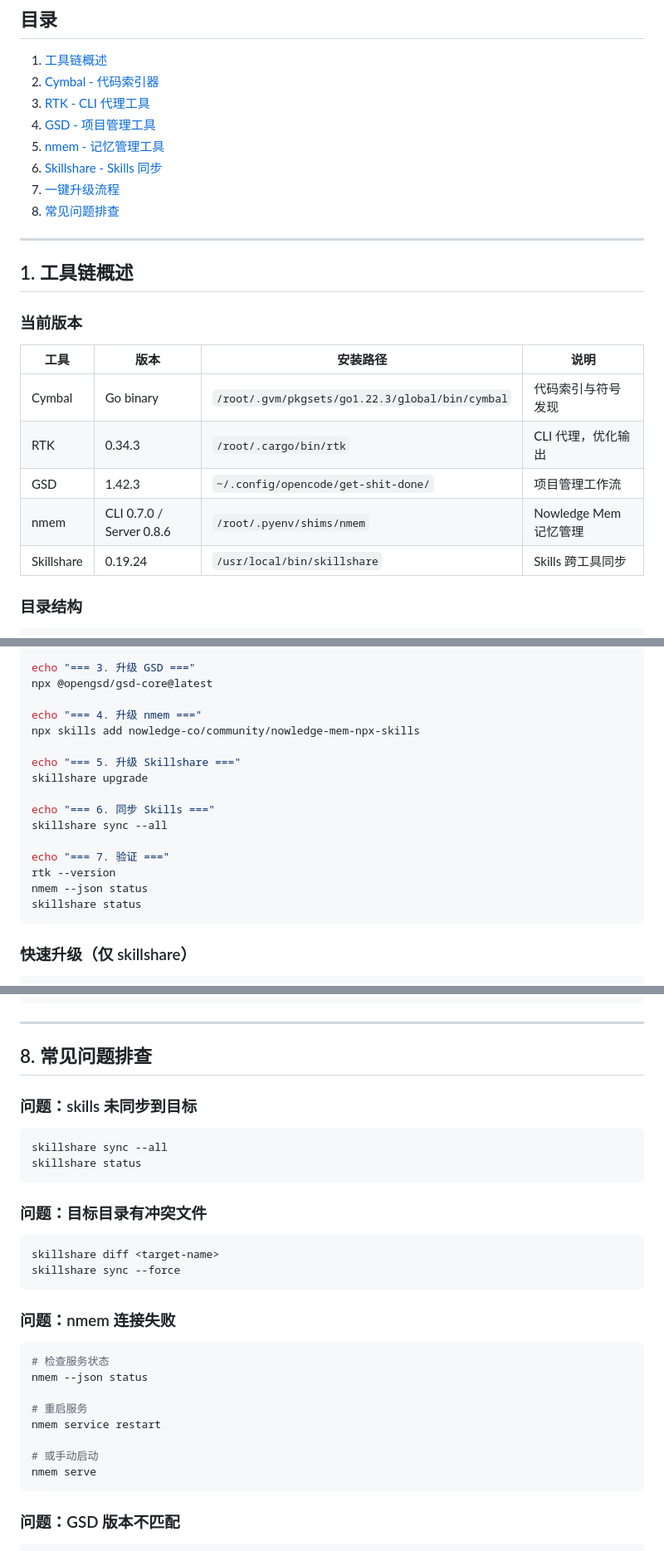
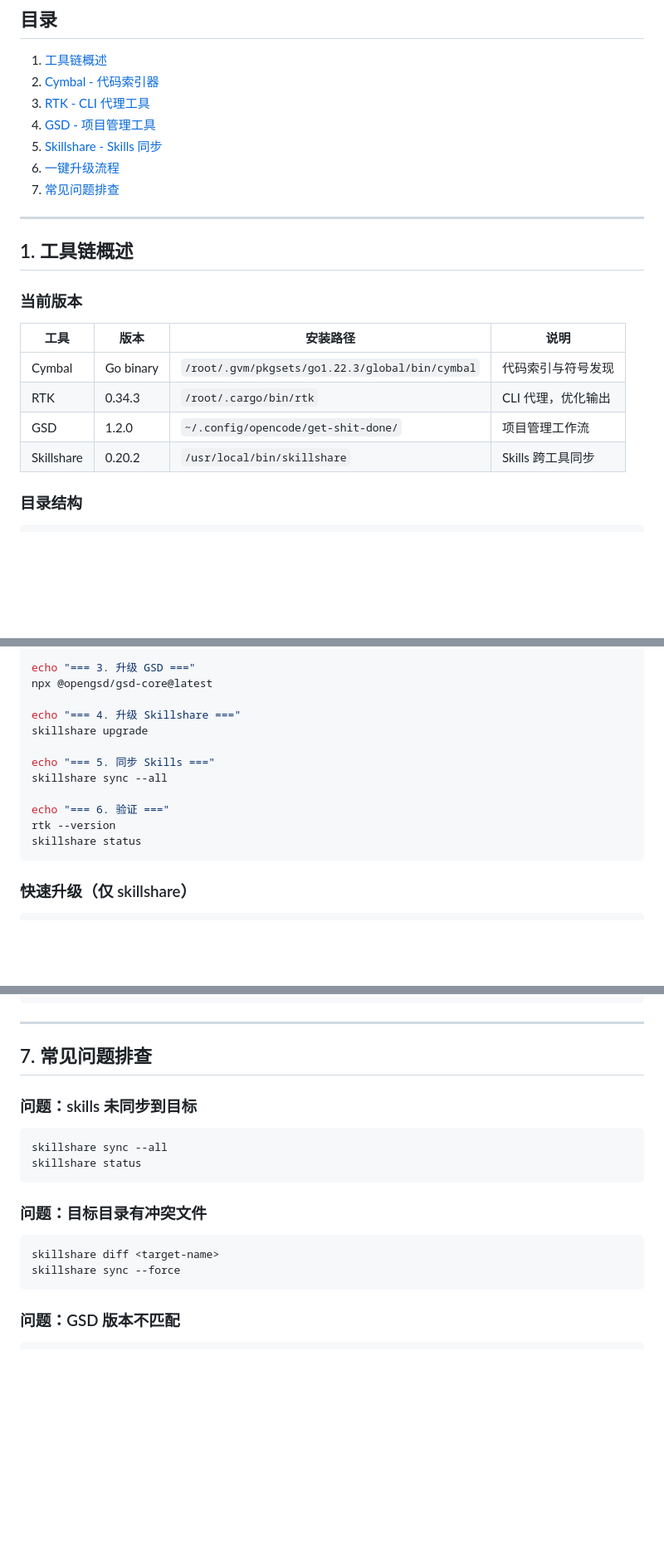
Before and after one commit to Merlynr/ai-skills, a Markdown page: UPGRADE-GUIDE.md, 3 parts joined by grey strips. Shown at 83% size. Rendered like a GitHub page; blank space fills up the shorter version.

````diff
--- a/UPGRADE-GUIDE.md
+++ b/UPGRADE-GUIDE.md
@@ -8,10 +8,9 @@
 2. [Cymbal - 代码索引器](#2-cymbal---代码索引器)
 3. [RTK - CLI 代理工具](#3-rtk---cli-代理工具)
 4. [GSD - 项目管理工具](#4-gsd---项目管理工具)
-5. [nmem - 记忆管理工具](#5-nmem---记忆管理工具)
-6. [Skillshare - Skills 同步](#6-skillshare---skills-同步)
-7. [一键升级流程](#7-一键升级流程)
-8. [常见问题排查](#8-常见问题排查)
+5. [Skillshare - Skills 同步](#5-skillshare---skills-同步)
+6. [一键升级流程](#6-一键升级流程)
+7. [常见问题排查](#7-常见问题排查)
 
 ---
 
@@ -23,9 +22,8 @@
 |------|------|---------|------|
 | Cymbal | Go binary | `/root/.gvm/pkgsets/go1.22.3/global/bin/cymbal` | 代码索引与符号发现 |
 | RTK | 0.34.3 | `/root/.cargo/bin/rtk` | CLI 代理，优化输出 |
-| GSD | 1.42.3 | `~/.config/opencode/get-shit-done/` | 项目管理工作流 |
-| nmem | CLI 0.7.0 / Server 0.8.6 | `/root/.pyenv/shims/nmem` | Nowledge Mem 记忆管理 |
-| Skillshare | 0.19.24 | `/usr/local/bin/skillshare` | Skills 跨工具同步 |
+| GSD | 1.2.0 | `~/.config/opencode/get-shit-done/` | 项目管理工作流 |
+| Skillshare | 0.20.2 | `/usr/local/bin/skillshare` | Skills 跨工具同步 |
 
 ### 目录结构
 
@@ -376,18 +296,14 @@ cargo install rtk --force
 echo "=== 3. 升级 GSD ==="
 npx @opengsd/gsd-core@latest
 
-echo "=== 4. 升级 nmem ==="
-npx skills add nowledge-co/community/nowledge-mem-npx-skills
-
-echo "=== 5. 升级 Skillshare ==="
+echo "=== 4. 升级 Skillshare ==="
 skillshare upgrade
 
-echo "=== 6. 同步 Skills ==="
+echo "=== 5. 同步 Skills ==="
 skillshare sync --all
 
-echo "=== 7. 验证 ==="
+echo "=== 6. 验证 ==="
 rtk --version
-nmem --json status
 skillshare status
 ```
 
@@ -413,7 +329,7 @@ skillshare doctor
 
 ---
 
-## 8. 常见问题排查
+## 7. 常见问题排查
 
 ### 问题：skills 未同步到目标
 
@@ -427,19 +343,6 @@ skillshare status
 ```bash
 skillshare diff <target-name>
 skillshare sync --force
-```
-
-### 问题：nmem 连接失败
-
-```bash
-# 检查服务状态
-nmem --json status
-
-# 重启服务
-nmem service restart
-
-# 或手动启动
-nmem serve
 ```
 
 ### 问题：GSD 版本不匹配
````
Also changed, not shown: other parts of UPGRADE-GUIDE.md (+2 -81 lines).
